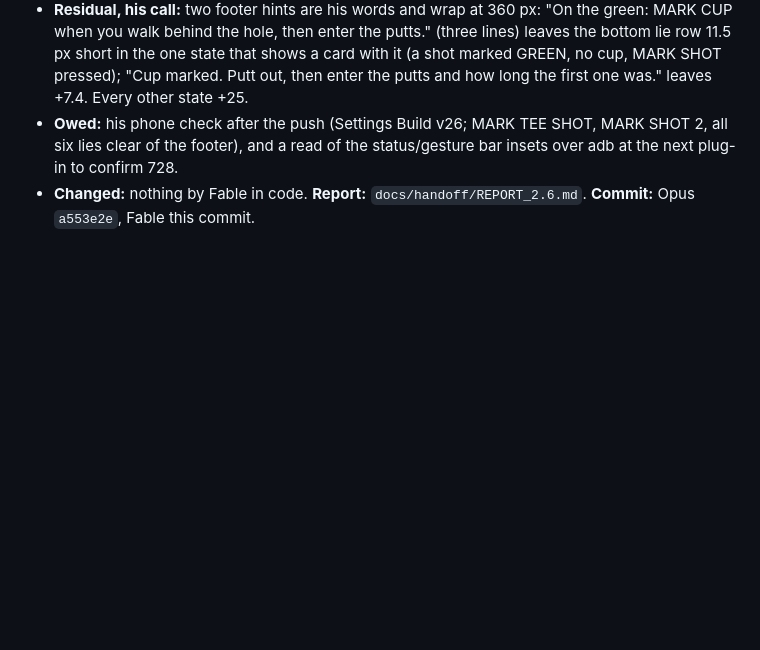
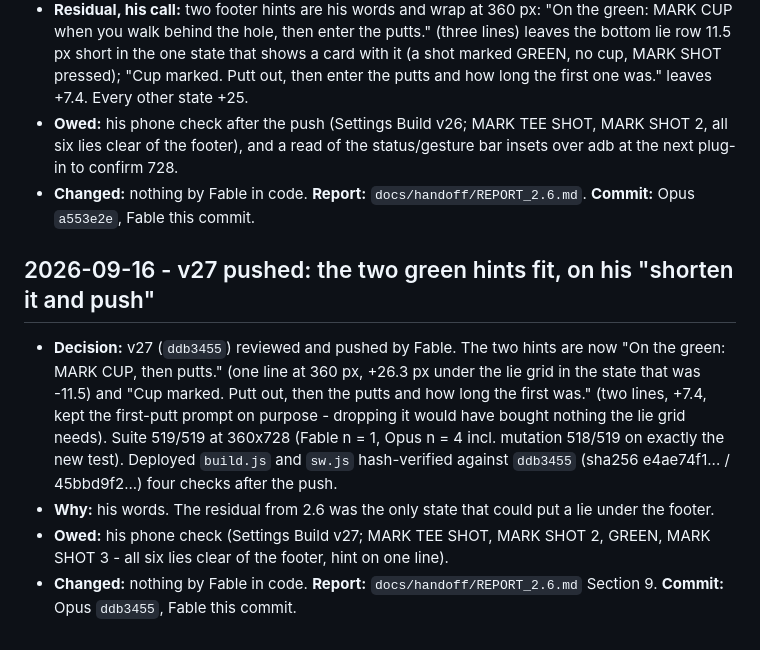
Before and after one commit to postmaster87/golf-tracker, a Markdown page: docs/DECISIONS_LOG.md, the part around the change. Drawn GitHub-style; blank space fills up the shorter version.

Commit message:
Log v27: reviewed, pushed, hash-verified live on "shorten it and push"
Co-Authored-By: Claude Fable 5.1 <noreply@anthropic.com>

```diff
--- a/docs/DECISIONS_LOG.md
+++ b/docs/DECISIONS_LOG.md
@@ -579,3 +579,20 @@ Opus's solo decisions are logged here too, marked (Opus).
   status/gesture bar insets over adb at the next plug-in to confirm 728.
 - **Changed:** nothing by Fable in code. **Report:** `docs/handoff/REPORT_2.6.md`.
   **Commit:** Opus `a553e2e`, Fable this commit.
+
+## 2026-09-16 - v27 pushed: the two green hints fit, on his "shorten it and push"
+- **Decision:** v27 (`ddb3455`) reviewed and pushed by Fable. The two hints
+  are now "On the green: MARK CUP, then putts." (one line at 360 px, +26.3 px
+  under the lie grid in the state that was -11.5) and "Cup marked. Putt out,
+  then the putts and how long the first was." (two lines, +7.4, kept the
+  first-putt prompt on purpose - dropping it would have bought nothing the
+  lie grid needs). Suite 519/519 at 360x728 (Fable n = 1, Opus n = 4 incl.
+  mutation 518/519 on exactly the new test). Deployed `build.js` and `sw.js`
+  hash-verified against `ddb3455` (sha256 e4ae74f1... / 45bbd9f2...) four
+  checks after the push.
+- **Why:** his words. The residual from 2.6 was the only state that could
+  put a lie under the footer.
+- **Owed:** his phone check (Settings Build v27; MARK TEE SHOT, MARK SHOT 2,
+  GREEN, MARK SHOT 3 - all six lies clear of the footer, hint on one line).
+- **Changed:** nothing by Fable in code. **Report:** `docs/handoff/REPORT_2.6.md`
+  Section 9. **Commit:** Opus `ddb3455`, Fable this commit.
```
Also changed, not shown: docs/handoff/FOR_FABLE_LOG.md (+1 -0 lines).
